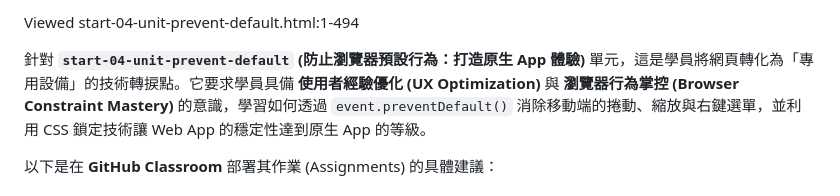
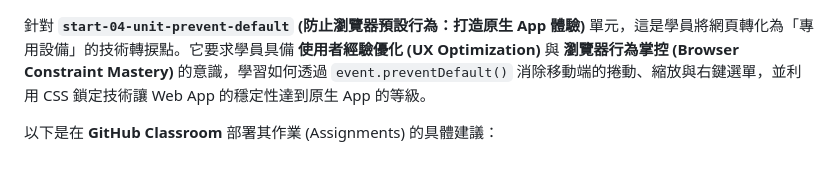
Before and after one commit to vibe-coding-classroom/start-04-unit-prevent-default, a Markdown page: README.md, the part around the change. Rendered like a GitHub page.

Commit message:
Update README for start-04-unit-prevent-default
Removed unnecessary line and clarified the purpose of the unit.

```diff
--- a/README.md
+++ b/README.md
@@ -1,5 +1,3 @@
-Viewed start-04-unit-prevent-default.html:1-494
-
 針對 **`start-04-unit-prevent-default` (防止瀏覽器預設行為：打造原生 App 體驗)** 單元，這是學員將網頁轉化為「專用設備」的技術轉捩點。它要求學員具備 **使用者經驗優化 (UX Optimization)** 與 **瀏覽器行為掌控 (Browser Constraint Mastery)** 的意識，學習如何透過 `event.preventDefault()` 消除移動端的捲動、縮放與右鍵選單，並利用 CSS 鎖定技術讓 Web App 的穩定性達到原生 App 的等級。
 
 以下是在 **GitHub Classroom** 部署其作業 (Assignments) 的具體建議：
```
